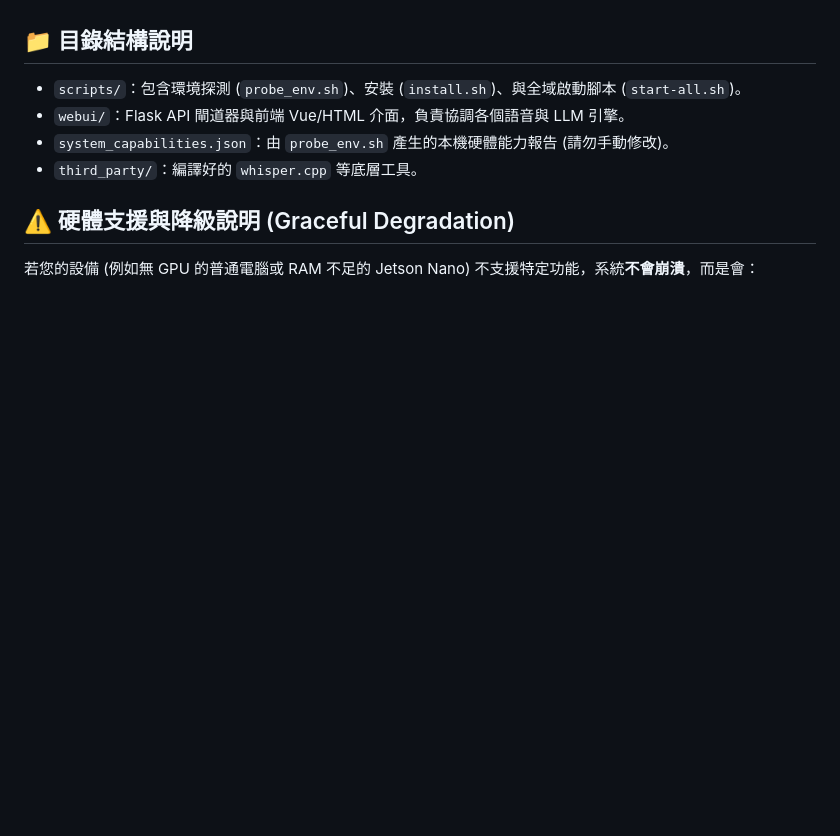
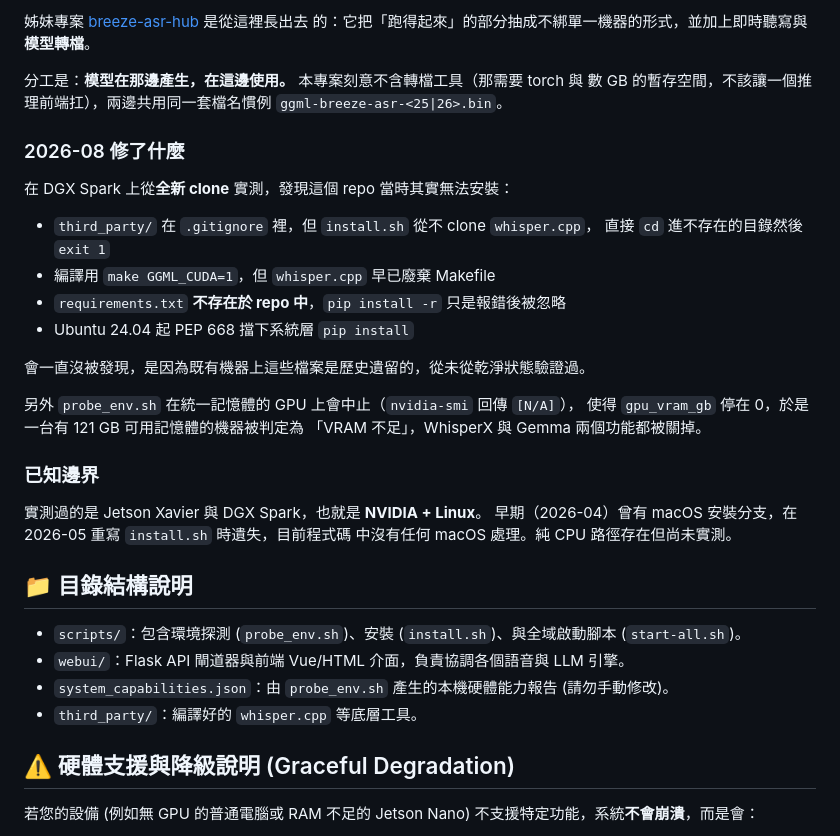
Before and after one commit to pondahai/ggml-breeze-asr-26-webui, a Markdown page: README.md, the part around one of its changes. Rendered like a GitHub page; blank space fills up the shorter version.

```diff
--- a/README.md
+++ b/README.md
@@ -87,3 +149,32 @@ bash scripts/start-all.sh
+姊妹專案 [breeze-asr-hub](https://github.com/pondahai/breeze-asr-hub) 是從這裡長出去
+的：它把「跑得起來」的部分抽成不綁單一機器的形式，並加上即時聽寫與**模型轉檔**。
+
+分工是：**模型在那邊產生，在這邊使用。** 本專案刻意不含轉檔工具（那需要 torch 與
+數 GB 的暫存空間，不該讓一個推理前端扛），兩邊共用同一套檔名慣例
+`ggml-breeze-asr-<25|26>.bin`。
+
+### 2026-08 修了什麼
+
+在 DGX Spark 上從**全新 clone** 實測，發現這個 repo 當時其實無法安裝：
+
+- `third_party/` 在 `.gitignore` 裡，但 `install.sh` 從不 clone `whisper.cpp`，
+  直接 `cd` 進不存在的目錄然後 `exit 1`
+- 編譯用 `make GGML_CUDA=1`，但 `whisper.cpp` 早已廢棄 Makefile
+- `requirements.txt` **不存在於 repo 中**，`pip install -r` 只是報錯後被忽略
+- Ubuntu 24.04 起 PEP 668 擋下系統層 `pip install`
+
+會一直沒被發現，是因為既有機器上這些檔案是歷史遺留的，從未從乾淨狀態驗證過。
+
+另外 `probe_env.sh` 在統一記憶體的 GPU 上會中止（`nvidia-smi` 回傳 `[N/A]`），
+使得 `gpu_vram_gb` 停在 0，於是一台有 121 GB 可用記憶體的機器被判定為
+「VRAM 不足」，WhisperX 與 Gemma 兩個功能都被關掉。
+
+### 已知邊界
+
+實測過的是 Jetson Xavier 與 DGX Spark，也就是 **NVIDIA + Linux**。
+早期（2026-04）曾有 macOS 安裝分支，在 2026-05 重寫 `install.sh` 時遺失，目前程式碼
+中沒有任何 macOS 處理。純 CPU 路徑存在但尚未實測。
+
 ## 📁 目錄結構說明
 
 - `scripts/`：包含環境探測 (`probe_env.sh`)、安裝 (`install.sh`)、與全域啟動腳本 (`start-all.sh`)。
```
Also changed, not shown: other parts of README.md (+62 -0 lines).
